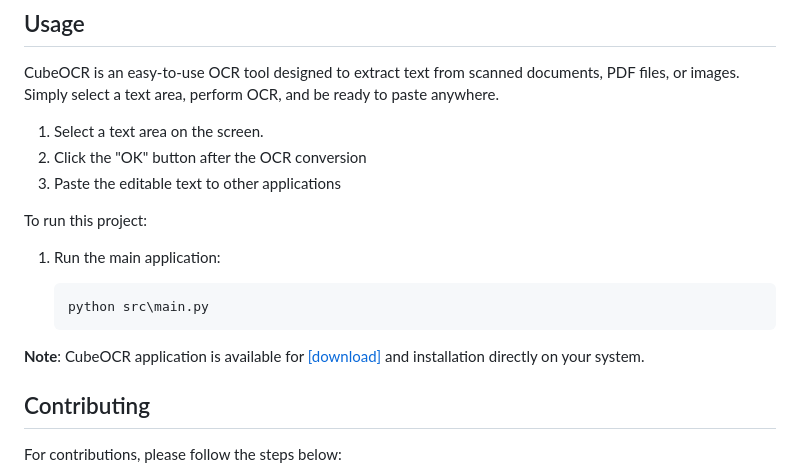
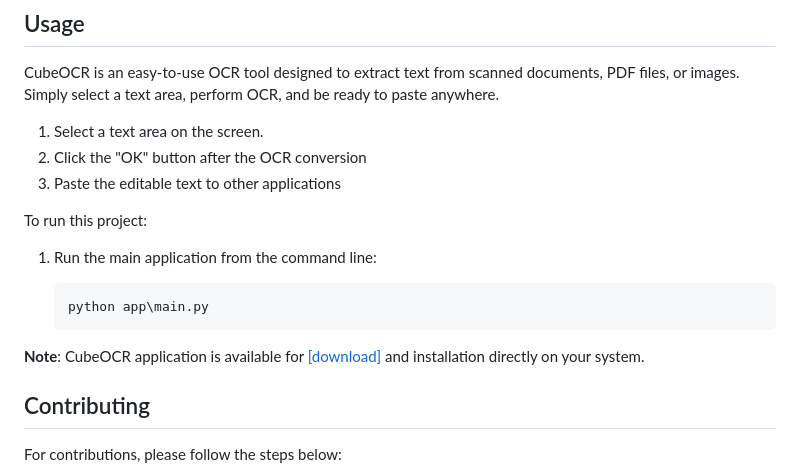
Before and after one commit to OCR-tech/CubeOCR, a Markdown page: README.md, the part around one of its changes. Rendered like a GitHub page.

````diff
--- a/README.md
+++ b/README.md
@@ -84,9 +84,9 @@ CubeOCR is an easy-to-use OCR tool designed to extract text from scanned documen
 
 To run this project:
 
-1. Run the main application:
+1. Run the main application from the command line:
 
    ```sh
-   python src\main.py
+   python app\main.py
    ```
 
````
Also changed, not shown: other parts of README.md (+3 -1 lines).
